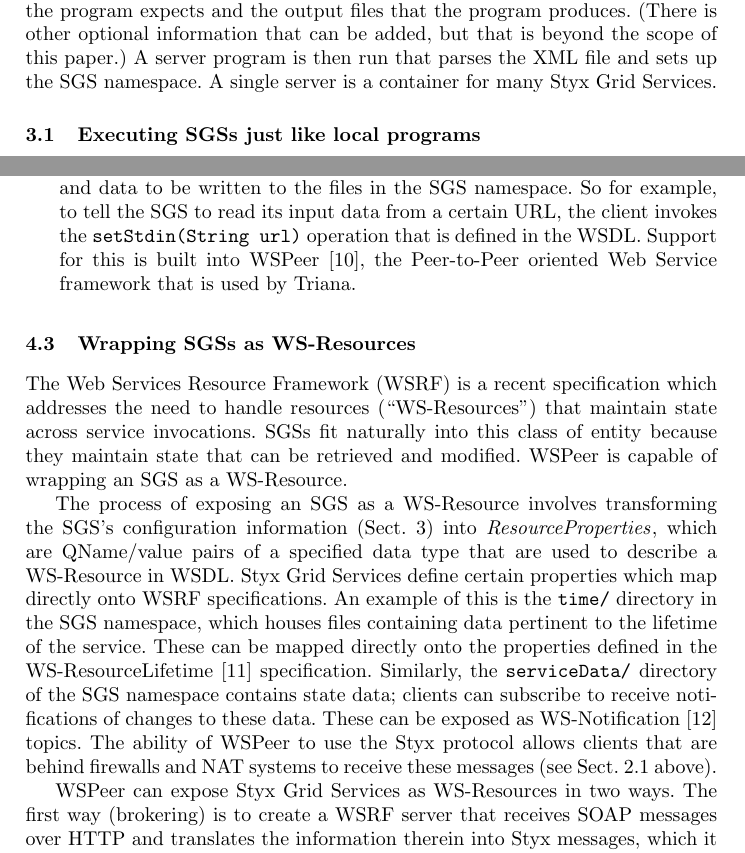
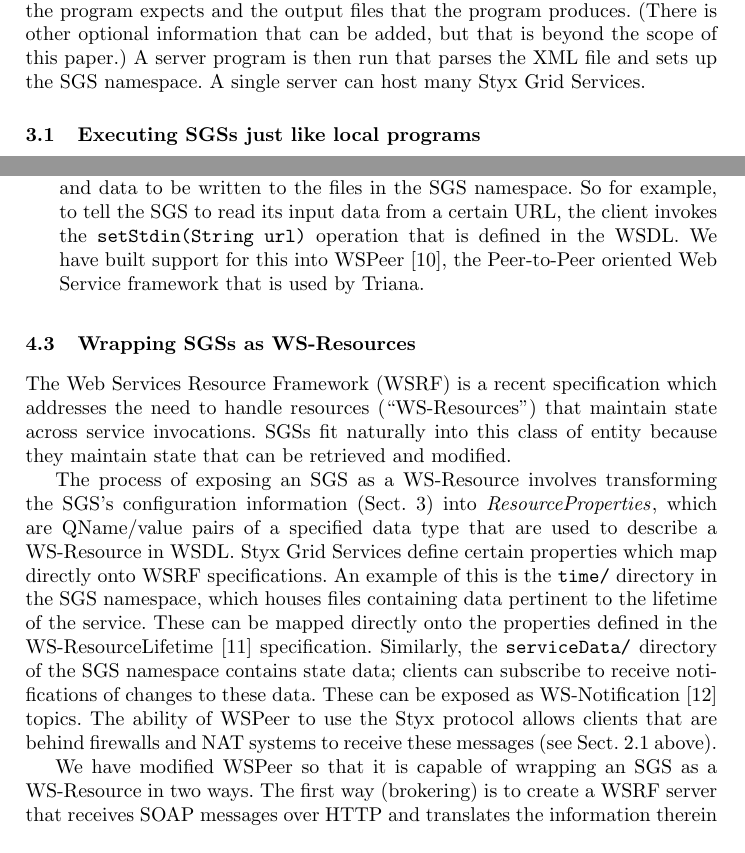
Before and after one commit to rektide/jstyx, a LaTeX paper (papers/papers/ICCS2006/ICCSPaper.tex): two parts of pages 4 and 7 of 8, joined at a grey line, cut so that both start at the same text. Compiled offline with pdfLaTeX.

Commit message:
Final version that really was submitted to workshop, pre-review
git-svn-id: svn://svn.code.sf.net/p/jstyx/code/trunk@559 aeb1b72f-4910-0410-8ae4-b0e1c25358ee

```diff
--- a/papers/papers/ICCS2006/ICCSPaper.tex
+++ b/papers/papers/ICCS2006/ICCSPaper.tex
@@ -135,7 +138,7 @@ When Styx clients and servers interact they typically use {\em persistent connec
 
 
 \section{Wrapping programs as Styx Grid Services}\label{sec:wrapping}
-Neither service providers nor end-users need to know anything about the technical details discussed in Sect.~\ref{sec:sgsoverview} above.  The process of wrapping a command-line program as a Styx Grid Service is very simple.  A short XML description of the program in question is constructed.  This description is a complete specification of the program, specifying the command-line parameters and input files that the program expects and the output files that the program produces.  (There is other optional information that can be added, but that is beyond the scope of this paper.)  A server program is then run that parses the XML file and sets up the SGS namespace.  A single server is a container for many Styx Grid Services.
+Neither service providers nor end-users need to know anything about the technical details discussed in Sect.~\ref{sec:sgsoverview} above.  The process of wrapping a command-line program as a Styx Grid Service is very simple.  A short XML description of the program in question is constructed.  This description is a complete specification of the program, specifying the command-line parameters and input files that the program expects and the output files that the program produces.  (There is other optional information that can be added, but that is beyond the scope of this paper.)  A server program is then run that parses the XML file and sets up the SGS namespace.  A single server can host many Styx Grid Services.
 
 \subsection{Executing SGSs just like local programs}
 
@@ -201,19 +204,20 @@ The command line scripting interface to the SGS system that is described above i
 
 The Taverna workbench ({\tt http://taverna.sf.net}) is a graphical workflow system that was designed for performing {\it in silico} experiments in the field of bioinformatics, but it is sufficiently general to be useful to other communities.  We have worked with the Taverna developers to incorporate support for Styx Grid Services into the software.  Using Taverna, the user can build workflows by mixing diverse service types, including Web Services and SGSs.
 
-The Triana workflow system ({\tt http://trianacode.org}) is a graphical workflow environment that can interface with many different service types (including Web Services), but cannot currently interface directly with Styx Grid Services.  There are two ways in which this can be achieved:
+The Triana workflow system ({\tt http://trianacode.org}) is a graphical workflow environment that can interface with many different service types (including Web Services), but cannot currently interface directly with Styx Grid Services.  We have developed two ways for achieving this:
+
 \begin{enumerate}
 	\item {\bf Brokering:} A separate Web Service is created that accepts SOAP messages and uses the information therein to communicate with an SGS server~\cite{blower:2005}.
-	\item {\bf ``SOAP over Styx'':} The Styx Grid Service itself is modified to accept SOAP messages that are written directly to it using the Styx protocol (the message is written to a special file in the SGS namespace).  The SGS describes itself using a WSDL document that is also readable via a special file.  This WSDL document defines service operations that encapsulate the messages and data to be written to the files in the SGS namespace.  So for example, to tell the SGS to read its input data from a certain URL, the client invokes the {\tt setStdin(String url)} operation that is defined in the WSDL.  Support for this is built into WSPeer~\cite{wspeer}, the Peer-to-Peer oriented Web Service framework that is used by Triana.
+	\item {\bf ``SOAP over Styx'':} The Styx Grid Service itself is modified to accept SOAP messages that are written directly to it using the Styx protocol (the message is written to a special file in the SGS namespace).  The SGS describes itself using a WSDL document that is also readable via a special file.  This WSDL document defines service operations that encapsulate the messages and data to be written to the files in the SGS namespace.  So for example, to tell the SGS to read its input data from a certain URL, the client invokes the {\tt setStdin(String url)} operation that is defined in the WSDL.  We have built support for this into WSPeer~\cite{wspeer}, the Peer-to-Peer oriented Web Service framework that is used by Triana.
 \end{enumerate}
 
 \subsection{Wrapping SGSs as WS-Resources}\label{subsec:ws-resources}
 
-The Web Services Resource Framework (WSRF) is a recent specification which addresses the need to handle resources (``WS-Resources'') that maintain state across service invocations.  SGSs fit naturally into this class of entity because they maintain state that can be retrieved and modified.  WSPeer is capable of wrapping an SGS as a WS-Resource.
+The Web Services Resource Framework (WSRF) is a recent specification which addresses the need to handle resources (``WS-Resources'') that maintain state across service invocations.  SGSs fit naturally into this class of entity because they maintain state that can be retrieved and modified.
 
 The process of exposing an SGS as a WS-Resource involves transforming the SGS's configuration information (Sect.~\ref{sec:wrapping}) into {\em ResourceProperties\/}, which are QName/value pairs of a specified data type that are used to describe a WS-Resource in WSDL.  Styx Grid Services define certain properties which map directly onto WSRF specifications.  An example of this is the {\tt time/} directory in the SGS namespace, which houses files containing data pertinent to the lifetime of the service.  These can be mapped directly onto the properties defined in the WS-ResourceLifetime~\cite{wsrf-lifetime} specification.  Similarly, the {\tt serviceData/} directory of the SGS namespace contains state data; clients can subscribe to receive notifications of changes to these data.  These can be exposed as WS-Notification~\cite{wsrf-notification} topics.  The ability of WSPeer to use the Styx protocol allows clients that are behind firewalls and NAT systems to receive these messages (see Sect.~\ref{sec:styx-firewalls} above).
 
-WSPeer can expose Styx Grid Services as WS-Resources in two ways.  The first way (brokering) is to create a WSRF server that receives SOAP messages over HTTP and translates the information therein into Styx messages, which it sends to a separate SGS server.  The second is to use the Styx protocol itself to send and receive XML, as described in Section~\ref{subsec:graphical-workflow}.
+We have modified WSPeer so that it is capable of wrapping an SGS as a WS-Resource in two ways.  The first way (brokering) is to create a WSRF server that receives SOAP messages over HTTP and translates the information therein into Styx messages, which it sends to a separate SGS server.  The second is to use the Styx protocol itself to send and receive XML, as described in Section~\ref{subsec:graphical-workflow}.
 
 
 \section{Conclusions}
```
Also changed, not shown: papers/papers/ICCS2006/Blower_et_al_ICCS.pdf (added), papers/papers/ICCS2006/ICCSPaper.tex (3 more changed lines).
